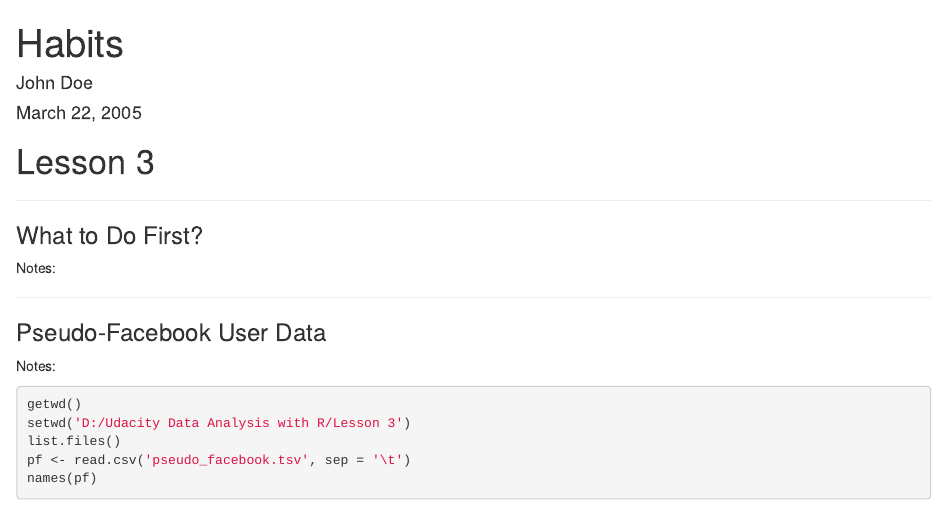
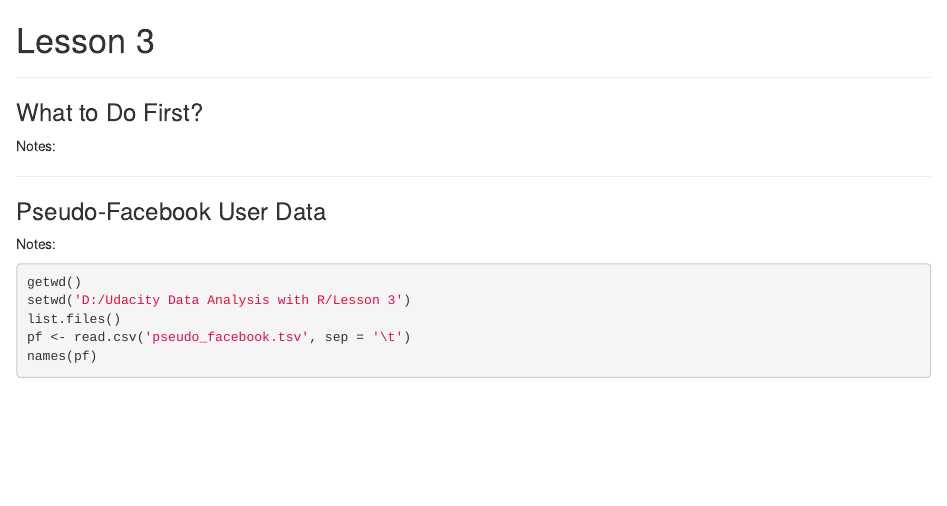
Before and after one commit to Jayleh/Learning-R, an R Markdown document (Explore One Variable.rmd): the page in a window 1100 px wide, from its top. Rendered offline with R 4.5, knitr and Pandoc, with nearby package versions; the code chunks are not run, so their results and figures are left out; both versions are drawn in the output format of the newer one.

Commit message:
deleted stuff

```diff
--- a/Explore One Variable.rmd
+++ b/Explore One Variable.rmd
@@ -1,10 +1,3 @@
----
-title: "Habits"
-author: John Doe
-date: March 22, 2005
-output: rmarkdown::github_document
----
-
 Lesson 3
 ========================================================
 
```
